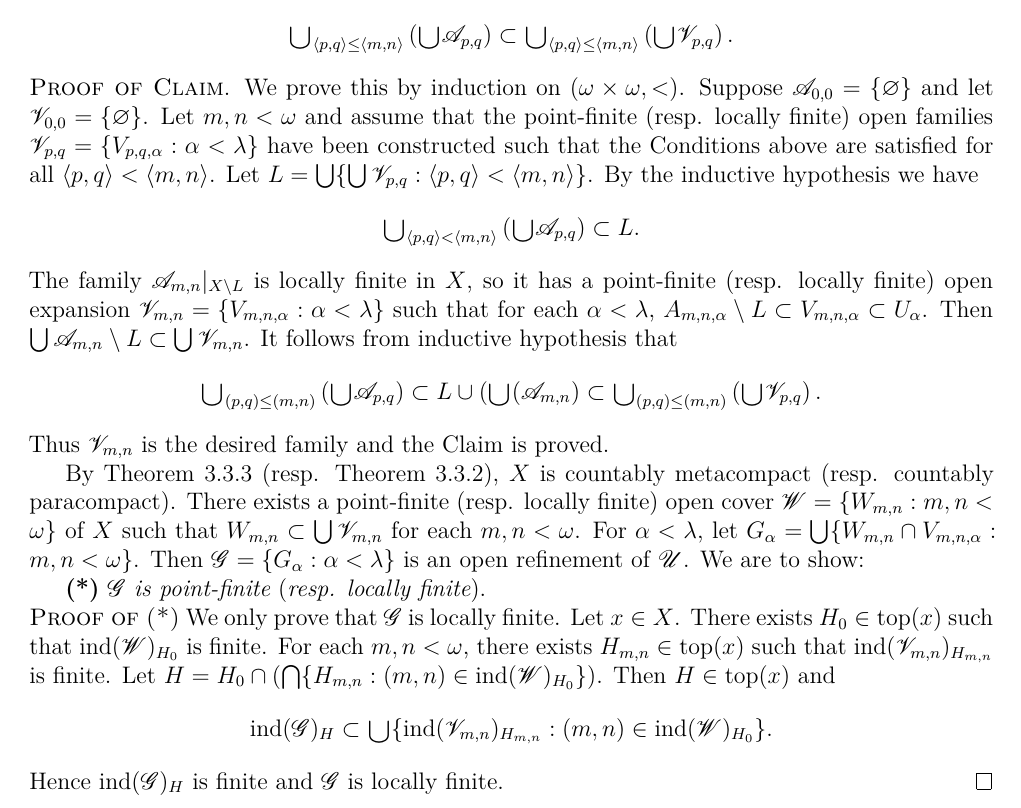
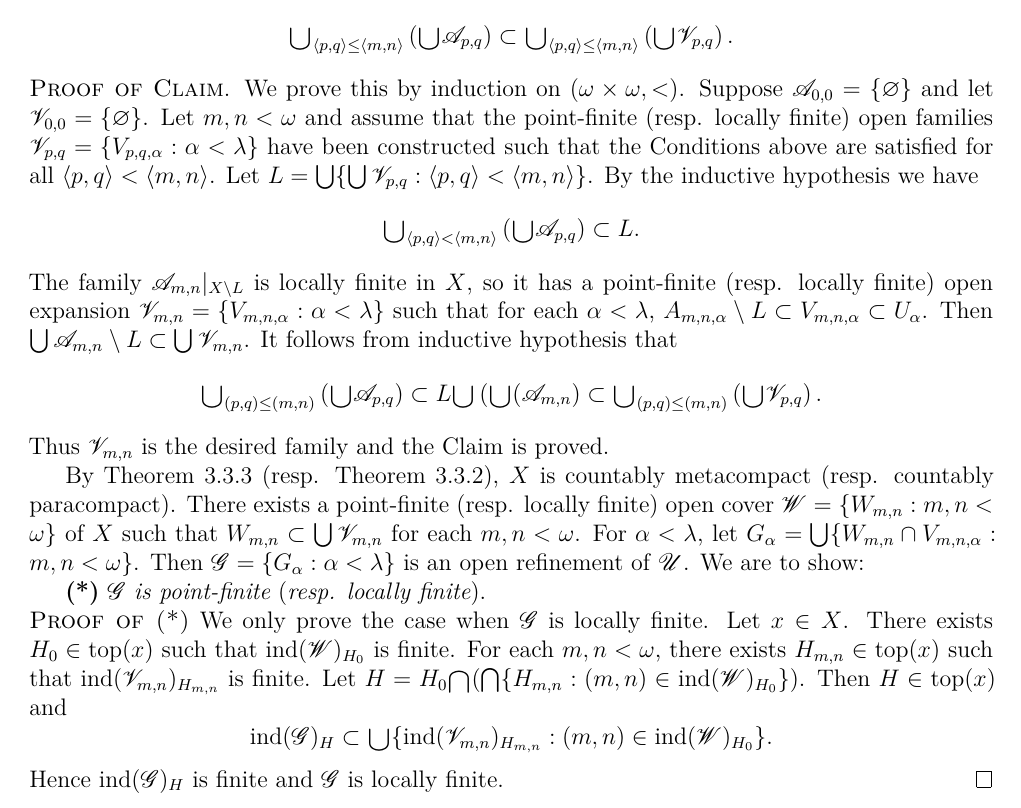
Before and after one commit to binglsea/compact, a LaTeX thesis (main_copy.tex, which reads jiang7iii.tex): part of page 44 of 67, cut so that both start at the same text. Compiled offline with XeLaTeX.

Commit message:
bigger cup/cap

```diff
--- a/jiang7iii.tex
+++ b/jiang7iii.tex
@@ -49,7 +49,7 @@ such that for each $\alpha < \lambda$,
 $A_{m,n,\alpha}\setminus L \subset V_{m,n,\alpha}\subset U_\alpha$.
 Then $\bigcup\mathscr{A}_{m,n}\setminus L \subset \bigcup \mathscr{V}_{m,n}$.
 It follows from inductive hypothesis that
-$$\raisebox{-3pt}{\scalebox{1.5}{$\cup$}}_{(p,q)\le(m,n)}\left(\raisebox{-3pt}{\scalebox{1.5}{$\cup$}} \mathscr{A}_{p,q}\right) \subset L\cup\left(\raisebox{-3pt}{\scalebox{1.5}{$\cup$}}(\mathscr{A}_{m,n}\right) \subset
+$$\raisebox{-3pt}{\scalebox{1.5}{$\cup$}}_{(p,q)\le(m,n)}\left(\raisebox{-3pt}{\scalebox{1.5}{$\cup$}} \mathscr{A}_{p,q}\right) \subset L\raisebox{-3pt}{\scalebox{1.5}{$\cup$}}\left(\raisebox{-3pt}{\scalebox{1.5}{$\cup$}}(\mathscr{A}_{m,n}\right) \subset
 \raisebox{-3pt}{\scalebox{1.5}{$\cup$}}_{(p,q)\le(m,n)}\left(\raisebox{-3pt}{\scalebox{1.5}{$\cup$}} \mathscr{V}_{p,q}\right).$$
 Thus $\mathscr{V}_{m,n}$ is the desired family and the Claim is proved.
 
@@ -63,12 +63,12 @@ of $\mathscr{U}$. We are to show:
 
 \textbf{(*)} $\mathscr{G}$ \textit{is point-finite} (\textit{resp. locally finite}).
 
-\noindent\textsc{Proof of (*)} We only prove that $\mathscr{G}$ is  locally finite.
+\noindent\textsc{Proof of (*)} We only prove the case when $\mathscr{G}$ is  locally finite.
 Let $x \in X$. There exists
  $H_0\in \operatorname{top}(x)$
 such that $\operatorname{ind}(\mathscr{W})_{H_0}$ is finite. For each $m, n < \omega$,
 there exists $H_{m,n}\in  \operatorname{top}(x)$ such that $\operatorname{ind}(\mathscr{V}_{m,n})_{H_{m,n}}$ is finite.
-Let $H = H_0 \cap(\bigcap\{H_{m,n}:(m,n)\in \operatorname{ind}(\mathscr{W})_{H_0}\})$.
+Let $H = H_0 \raisebox{-3pt}{\scalebox{1.5}{$\cap$}}(\bigcap\{H_{m,n}:(m,n)\in \operatorname{ind}(\mathscr{W})_{H_0}\})$.
 Then $H\in\operatorname{top}(x)$ and
 $$\operatorname{ind}(\mathscr{G})_H \subset
 \raisebox{-3pt}{\scalebox{1.5}{$\cup$}}\{\operatorname{ind}(\mathscr{V}_{m,n})_{H_{m,n}}: (m,n)
```
